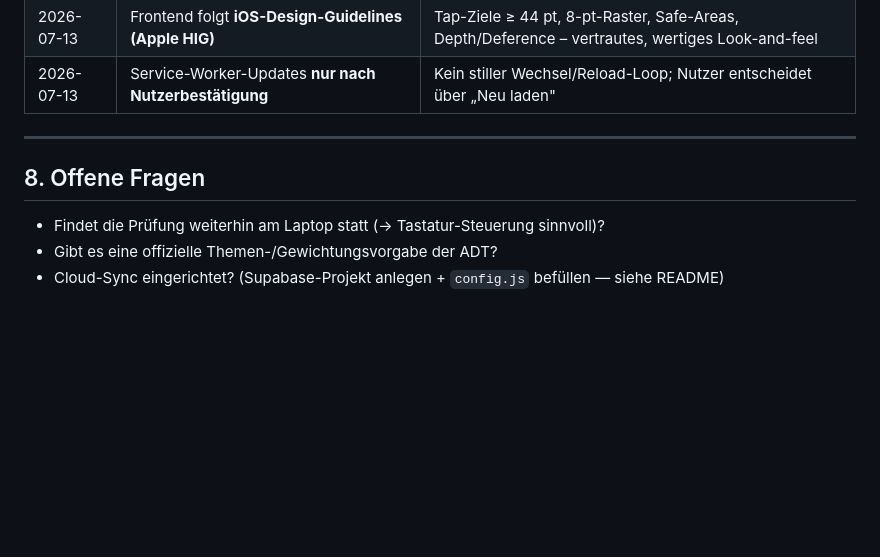
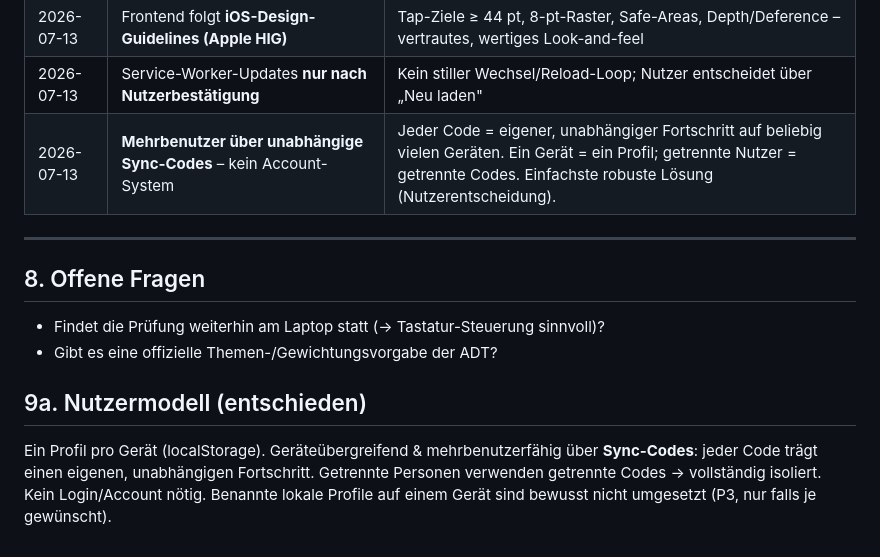
Before and after one commit to allawallabedalla/ADT-Training, a Markdown page: workbook.md, the part around the change. Rendered like a GitHub page; blank space fills up the shorter version.

Commit message:
Workbook: Nutzermodell dokumentiert (Mehrbenutzer via Sync-Codes)
Entscheidung festgehalten: ein Profil pro Gerät; unabhängige Fortschritte
über getrennte Sync-Codes; kein Account-System nötig.

Co-Authored-By: Claude Opus 4.8 <noreply@anthropic.com>
Claude-Session: https://claude.ai/code/session_01JHZhvDQXoDVPRjuE9RuYXv

```diff
--- a/workbook.md
+++ b/workbook.md
@@ -131,6 +131,7 @@ Status: ⬜ offen · 🟡 in Arbeit · ✅ erledigt.
 | 2026-07-13 | Speicher-Schlüssel `adt_trainer_state_v1` bleibt **stabil** | Speicherstände überleben App-Updates; Änderungen nur per Migration |
 | 2026-07-13 | Frontend folgt **iOS-Design-Guidelines (Apple HIG)** | Tap-Ziele ≥ 44 pt, 8-pt-Raster, Safe-Areas, Depth/Deference – vertrautes, wertiges Look-and-feel |
 | 2026-07-13 | Service-Worker-Updates **nur nach Nutzerbestätigung** | Kein stiller Wechsel/Reload-Loop; Nutzer entscheidet über „Neu laden" |
+| 2026-07-13 | **Mehrbenutzer über unabhängige Sync-Codes** – kein Account-System | Jeder Code = eigener, unabhängiger Fortschritt auf beliebig vielen Geräten. Ein Gerät = ein Profil; getrennte Nutzer = getrennte Codes. Einfachste robuste Lösung (Nutzerentscheidung). |
 
 ---
 
@@ -138,4 +139,10 @@ Status: ⬜ offen · 🟡 in Arbeit · ✅ erledigt.
 
 - Findet die Prüfung weiterhin am Laptop statt (→ Tastatur-Steuerung sinnvoll)?
 - Gibt es eine offizielle Themen-/Gewichtungsvorgabe der ADT?
-- Cloud-Sync eingerichtet? (Supabase-Projekt anlegen + `config.js` befüllen — siehe README)
+
+## 9a. Nutzermodell (entschieden)
+
+Ein Profil pro Gerät (localStorage). Geräteübergreifend & mehrbenutzerfähig über
+**Sync-Codes**: jeder Code trägt einen eigenen, unabhängigen Fortschritt. Getrennte
+Personen verwenden getrennte Codes → vollständig isoliert. Kein Login/Account nötig.
+Benannte lokale Profile auf einem Gerät sind bewusst nicht umgesetzt (P3, nur falls je gewünscht).
```
